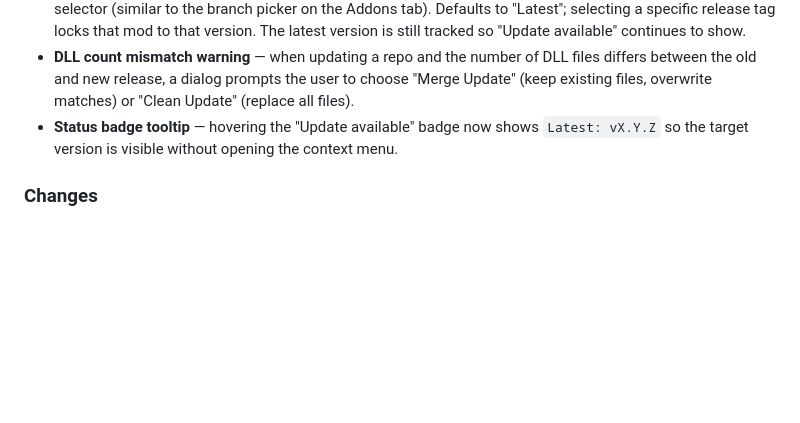
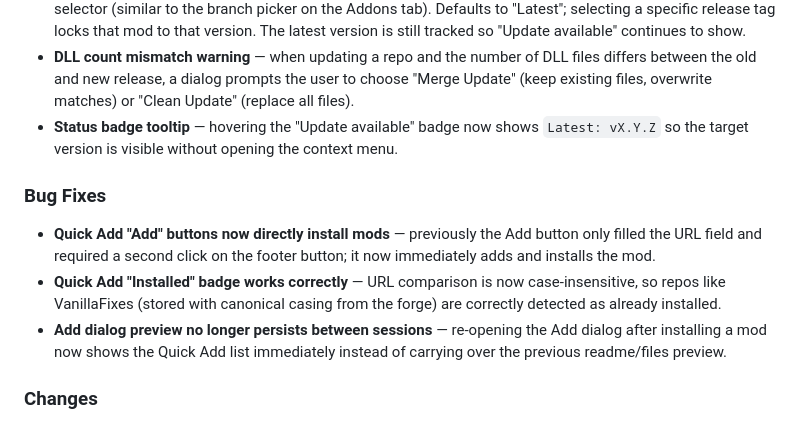
Before and after one commit to ZythDr/Wuddle, a Markdown page: CHANGELOG.md, the part around the change. Rendered like a GitHub page; blank space fills up the shorter version.

Commit message:
docs: add beta.2 bug fix entries to CHANGELOG
Co-Authored-By: Claude Sonnet 4.6 <noreply@anthropic.com>

```diff
--- a/CHANGELOG.md
+++ b/CHANGELOG.md
@@ -32,6 +32,12 @@ All notable changes to Wuddle are documented in this file.
 - **Version pinning with inline dropdown** — each mod row now has a "Version" column with a dropdown selector (similar to the branch picker on the Addons tab). Defaults to "Latest"; selecting a specific release tag locks that mod to that version. The latest version is still tracked so "Update available" continues to show.
 - **DLL count mismatch warning** — when updating a repo and the number of DLL files differs between the old and new release, a dialog prompts the user to choose "Merge Update" (keep existing files, overwrite matches) or "Clean Update" (replace all files).
 - **Status badge tooltip** — hovering the "Update available" badge now shows `Latest: vX.Y.Z` so the target version is visible without opening the context menu.
+
+### Bug Fixes
+
+- **Quick Add "Add" buttons now directly install mods** — previously the Add button only filled the URL field and required a second click on the footer button; it now immediately adds and installs the mod.
+- **Quick Add "Installed" badge works correctly** — URL comparison is now case-insensitive, so repos like VanillaFixes (stored with canonical casing from the forge) are correctly detected as already installed.
+- **Add dialog preview no longer persists between sessions** — re-opening the Add dialog after installing a mod now shows the Quick Add list immediately instead of carrying over the previous readme/files preview.
 
 ### Changes
 
```
